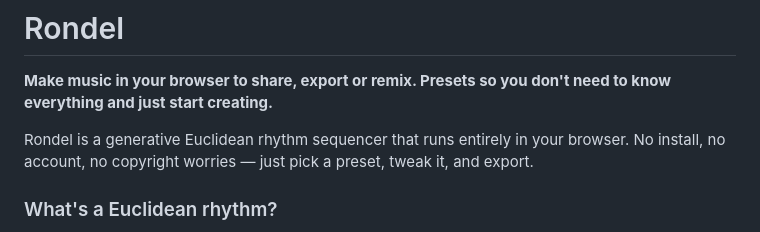
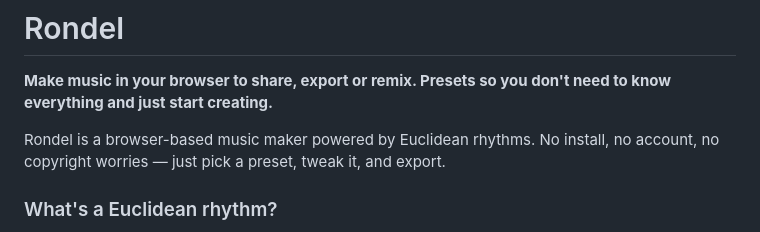
Before and after one commit to reprodev/rondel, a Markdown page: README.md, the part around the change. GitHub-like rendering.

Commit message:
docs: lead with 'music maker' in intro — less intimidating for non-musicians

```diff
--- a/README.md
+++ b/README.md
@@ -2,7 +2,7 @@
 
 **Make music in your browser to share, export or remix. Presets so you don't need to know everything and just start creating.**
 
-Rondel is a generative Euclidean rhythm sequencer that runs entirely in your browser. No install, no account, no copyright worries — just pick a preset, tweak it, and export.
+Rondel is a browser-based music maker powered by Euclidean rhythms. No install, no account, no copyright worries — just pick a preset, tweak it, and export.
 
 ### What's a Euclidean rhythm?
 
```
